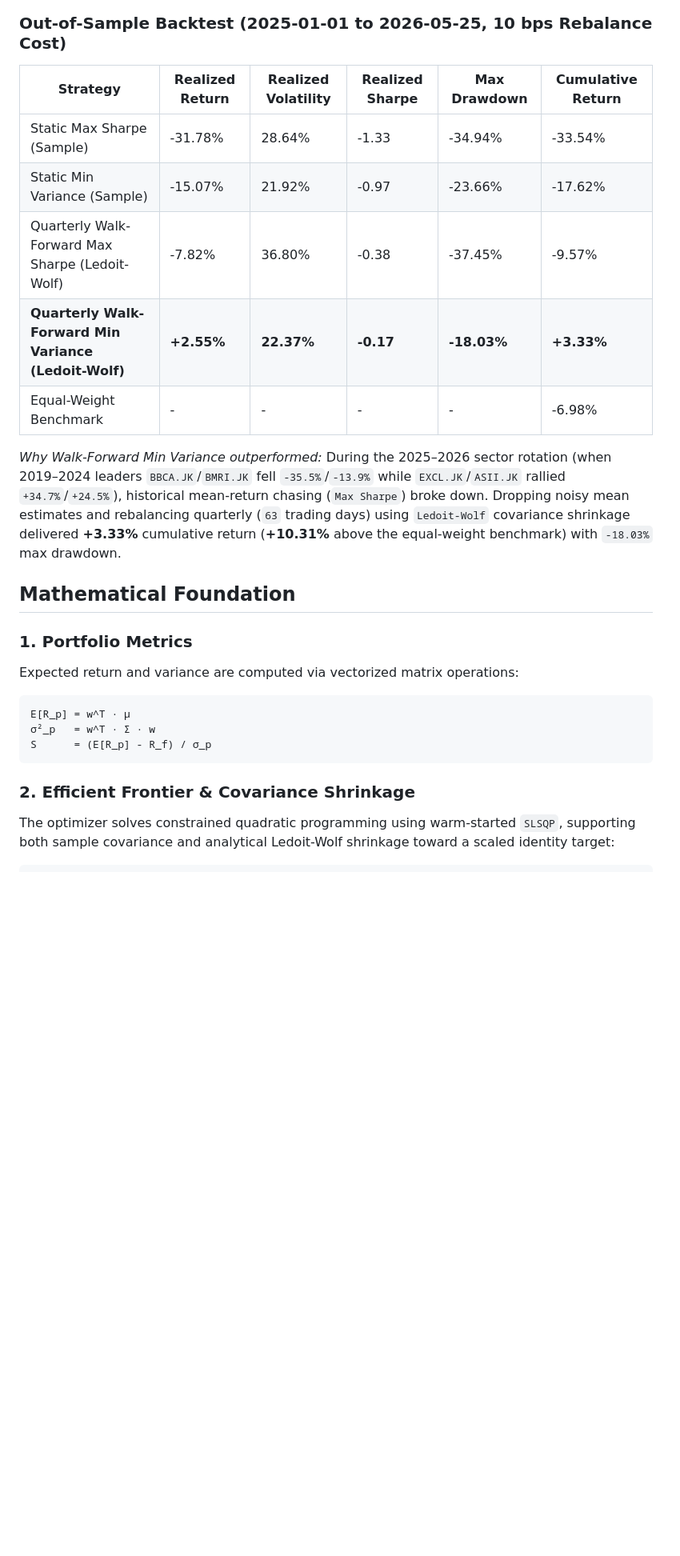
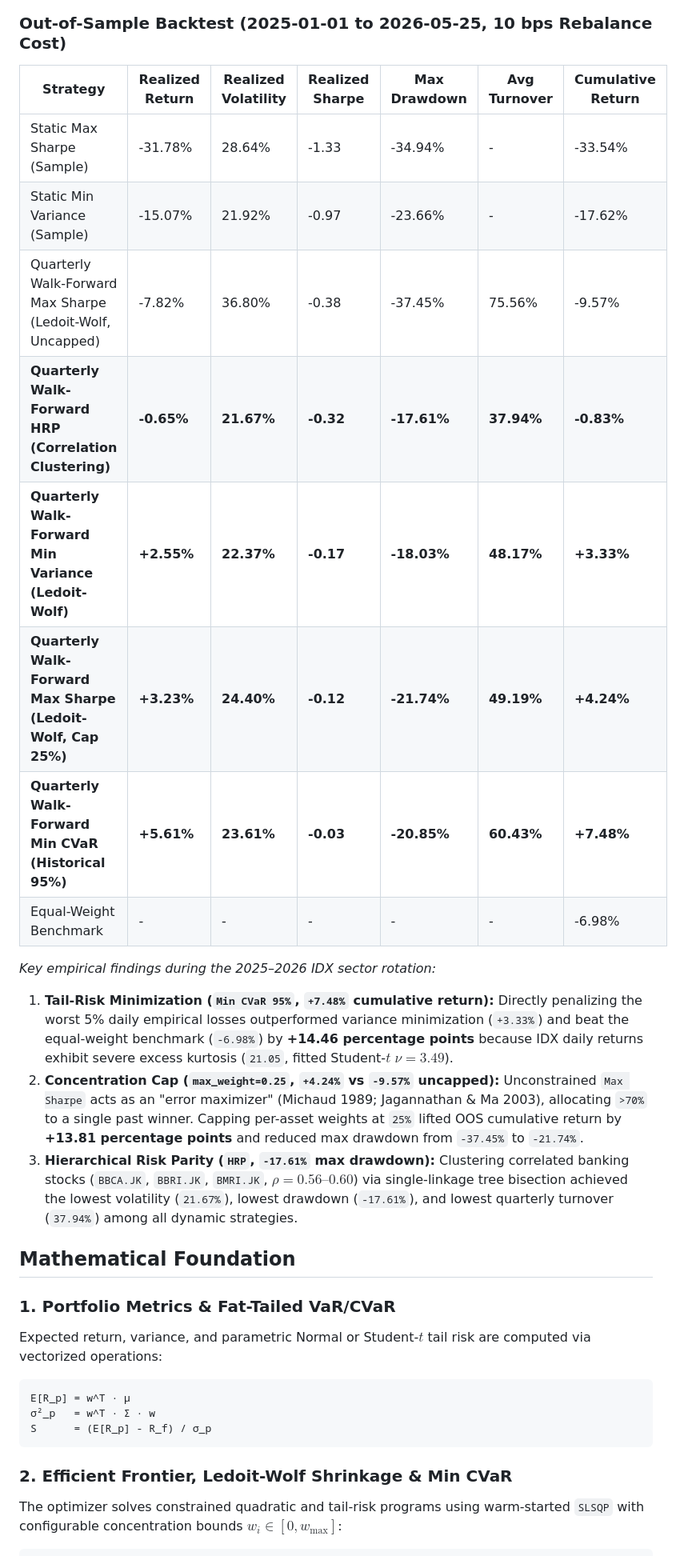
Before and after one commit to Reiii0-0/AlphaIDX, a Markdown page: README.md, the part around one of its changes. Shown at 80% size. Drawn GitHub-style; blank space fills up the shorter version.

````diff
--- a/README.md
+++ b/README.md
@@ -32,26 +32,32 @@ To address standard mean-variance estimation sensitivity, the engine includes **
 
 ### Out-of-Sample Backtest (2025-01-01 to 2026-05-25, 10 bps Rebalance Cost)
 
-| Strategy | Realized Return | Realized Volatility | Realized Sharpe | Max Drawdown | Cumulative Return |
-|----------|-----------------|---------------------|-----------------|--------------|-------------------|
-| Static Max Sharpe (Sample) | -31.78% | 28.64% | -1.33 | -34.94% | -33.54% |
-| Static Min Variance (Sample) | -15.07% | 21.92% | -0.97 | -23.66% | -17.62% |
-| Quarterly Walk-Forward Max Sharpe (Ledoit-Wolf) | -7.82% | 36.80% | -0.38 | -37.45% | -9.57% |
-| **Quarterly Walk-Forward Min Variance (Ledoit-Wolf)** | **+2.55%** | **22.37%** | **-0.17** | **-18.03%** | **+3.33%** |
-| Equal-Weight Benchmark | - | - | - | - | -6.98% |
+| Strategy | Realized Return | Realized Volatility | Realized Sharpe | Max Drawdown | Avg Turnover | Cumulative Return |
+|----------|-----------------|---------------------|-----------------|--------------|--------------|-------------------|
+| Static Max Sharpe (Sample) | -31.78% | 28.64% | -1.33 | -34.94% | - | -33.54% |
+| Static Min Variance (Sample) | -15.07% | 21.92% | -0.97 | -23.66% | - | -17.62% |
+| Quarterly Walk-Forward Max Sharpe (Ledoit-Wolf, Uncapped) | -7.82% | 36.80% | -0.38 | -37.45% | 75.56% | -9.57% |
+| **Quarterly Walk-Forward HRP (Correlation Clustering)** | **-0.65%** | **21.67%** | **-0.32** | **-17.61%** | **37.94%** | **-0.83%** |
+| **Quarterly Walk-Forward Min Variance (Ledoit-Wolf)** | **+2.55%** | **22.37%** | **-0.17** | **-18.03%** | **48.17%** | **+3.33%** |
+| **Quarterly Walk-Forward Max Sharpe (Ledoit-Wolf, Cap 25%)** | **+3.23%** | **24.40%** | **-0.12** | **-21.74%** | **49.19%** | **+4.24%** |
+| **Quarterly Walk-Forward Min CVaR (Historical 95%)** | **+5.61%** | **23.61%** | **-0.03** | **-20.85%** | **60.43%** | **+7.48%** |
+| Equal-Weight Benchmark | - | - | - | - | - | -6.98% |
 
-*Why Walk-Forward Min Variance outperformed:* During the 2025–2026 sector rotation (when 2019–2024 leaders `BBCA.JK`/`BMRI.JK` fell `-35.5%`/`-13.9%` while `EXCL.JK`/`ASII.JK` rallied `+34.7%`/`+24.5%`), historical mean-return chasing (`Max Sharpe`) broke down. Dropping noisy mean estimates and rebalancing quarterly (`63` trading days) using `Ledoit-Wolf` covariance shrinkage delivered **+3.33%** cumulative return (**+10.31%** above the equal-weight benchmark) with `-18.03%` max drawdown.
+*Key empirical findings during the 2025–2026 IDX sector rotation:*
+1. **Tail-Risk Minimization (`Min CVaR 95%`, `+7.48%` cumulative return):** Directly penalizing the worst 5% daily empirical losses outperformed variance minimization (`+3.33%`) and beat the equal-weight benchmark (`-6.98%`) by **+14.46 percentage points** because IDX daily returns exhibit severe excess kurtosis (`21.05`, fitted Student-$t$ $\nu = 3.49$).
+2. **Concentration Cap (`max_weight=0.25`, `+4.24%` vs `-9.57%` uncapped):** Unconstrained `Max Sharpe` acts as an "error maximizer" (Michaud 1989; Jagannathan & Ma 2003), allocating `>70%` to a single past winner. Capping per-asset weights at `25%` lifted OOS cumulative return by **+13.81 percentage points** and reduced max drawdown from `-37.45%` to `-21.74%`.
+3. **Hierarchical Risk Parity (`HRP`, `-17.61%` max drawdown):** Clustering correlated banking stocks (`BBCA.JK`, `BBRI.JK`, `BMRI.JK`, $\rho = 0.56\text{--}0.60$) via single-linkage tree bisection achieved the lowest volatility (`21.67%`), lowest drawdown (`-17.61%`), and lowest quarterly turnover (`37.94%`) among all dynamic strategies.
 
 ## Mathematical Foundation
 
-### 1. Portfolio Metrics
-Expected return and variance are computed via vectorized matrix operations:
+### 1. Portfolio Metrics & Fat-Tailed VaR/CVaR
+Expected return, variance, and parametric Normal or Student-$t$ tail risk are computed via vectorized operations:
 ```text
 E[R_p] = w^T · μ
 σ²_p   = w^T · Σ · w
 S      = (E[R_p] - R_f) / σ_p
 ```
 
-### 2. Efficient Frontier & Covariance Shrinkage
-The optimizer solves constrained quadratic programming using warm-started `SLSQP`, supporting both sample covariance and analytical Ledoit-Wolf shrinkage toward a scaled identity target:
+### 2. Efficient Frontier, Ledoit-Wolf Shrinkage & Min CVaR
+The optimizer solves constrained quadratic and tail-risk programs using warm-started `SLSQP` with configurable concentration bounds $w_i \in [0, w_{\max}]$:
 ```text
````
Also changed, not shown: other parts of README.md (+17 -17 lines), assets/oos_backtest.png, 17 other files.
